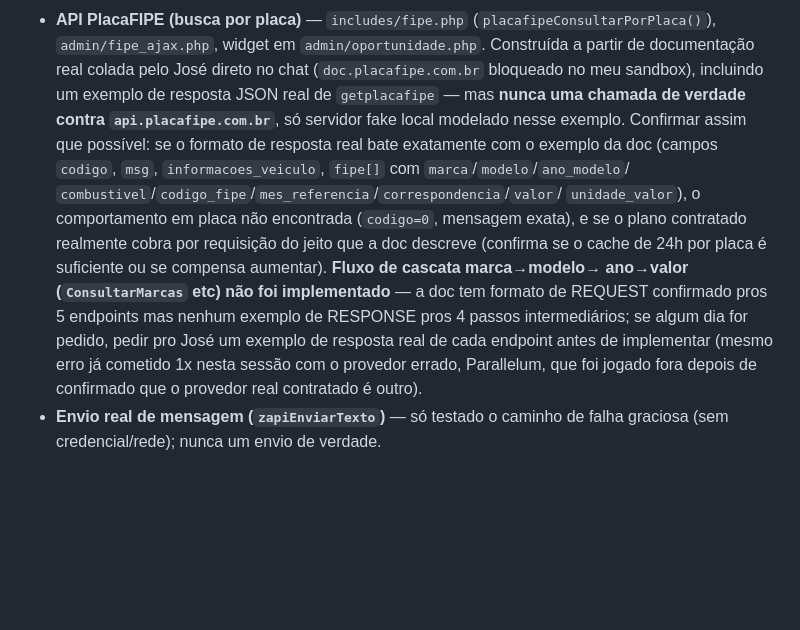
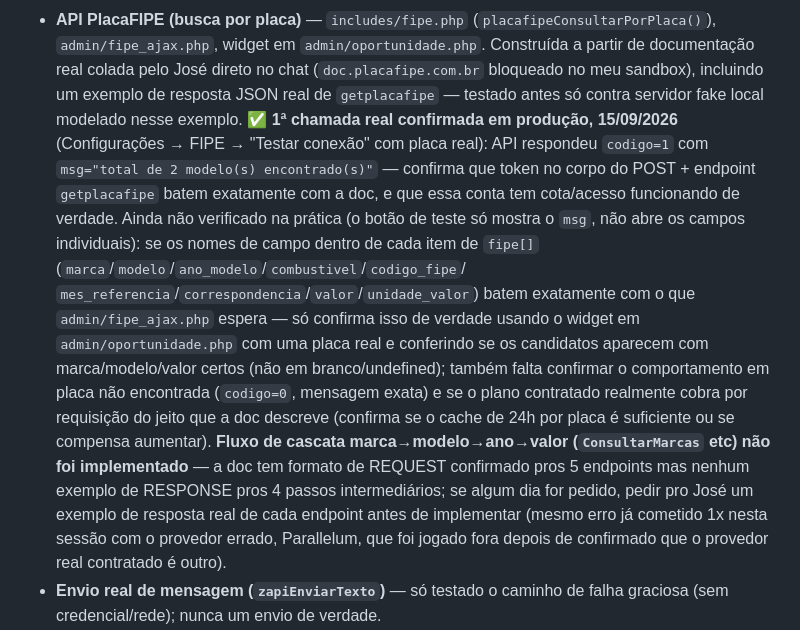
Before and after one commit to nenmp4/fastcar, a Markdown page: CLAUDE.md, the part around the change. Drawn GitHub-style; blank space fills up the shorter version.

Commit message:
docs: confirma 1ª chamada real da PlacaFIPE em produção
Teste de conexão em Configurações → FIPE respondeu codigo=1 com
msg="total de 2 modelo(s) encontrado(s)" — confirma token no corpo do
POST + endpoint getplacafipe funcionando contra a API real, não só
servidor fake local.

Co-Authored-By: Claude Sonnet 5 <noreply@anthropic.com>
Claude-Session: https://claude.ai/code/session_018iKcSvkQ8B5uqU5n4NvTmt

```diff
--- a/CLAUDE.md
+++ b/CLAUDE.md
@@ -1307,23 +1307,30 @@ testado com servidor fake local — nunca contra o serviço real:
   `admin/oportunidade.php`. Construída a partir de documentação real
   colada pelo José direto no chat (`doc.placafipe.com.br` bloqueado no
   meu sandbox), incluindo um exemplo de resposta JSON real de
-  `getplacafipe` — mas **nunca uma chamada de verdade contra
-  `api.placafipe.com.br`**, só servidor fake local modelado nesse
-  exemplo. Confirmar assim que possível: se o formato de resposta real
-  bate exatamente com o exemplo da doc (campos `codigo`, `msg`,
-  `informacoes_veiculo`, `fipe[]` com `marca`/`modelo`/`ano_modelo`/
-  `combustivel`/`codigo_fipe`/`mes_referencia`/`correspondencia`/`valor`/
-  `unidade_valor`), o comportamento em placa não encontrada (`codigo=0`,
-  mensagem exata), e se o plano contratado realmente cobra por requisição
-  do jeito que a doc descreve (confirma se o cache de 24h por placa é
-  suficiente ou se compensa aumentar). **Fluxo de cascata marca→modelo→
-  ano→valor (`ConsultarMarcas` etc) não foi implementado** — a doc tem
-  formato de REQUEST confirmado pros 5 endpoints mas nenhum exemplo de
-  RESPONSE pros 4 passos intermediários; se algum dia for pedido, pedir
-  pro José um exemplo de resposta real de cada endpoint antes de
-  implementar (mesmo erro já cometido 1x nesta sessão com o provedor
-  errado, Parallelum, que foi jogado fora depois de confirmado que o
-  provedor real contratado é outro).
+  `getplacafipe` — testado antes só contra servidor fake local modelado
+  nesse exemplo. **✅ 1ª chamada real confirmada em produção, 15/09/2026**
+  (Configurações → FIPE → "Testar conexão" com placa real): API respondeu
+  `codigo=1` com `msg="total de 2 modelo(s) encontrado(s)"` — confirma que
+  token no corpo do POST + endpoint `getplacafipe` batem exatamente com a
+  doc, e que essa conta tem cota/acesso funcionando de verdade. Ainda não
+  verificado na prática (o botão de teste só mostra o `msg`, não abre os
+  campos individuais): se os nomes de campo dentro de cada item de
+  `fipe[]` (`marca`/`modelo`/`ano_modelo`/`combustivel`/`codigo_fipe`/
+  `mes_referencia`/`correspondencia`/`valor`/`unidade_valor`) batem
+  exatamente com o que `admin/fipe_ajax.php` espera — só confirma isso de
+  verdade usando o widget em `admin/oportunidade.php` com uma placa real e
+  conferindo se os candidatos aparecem com marca/modelo/valor certos (não
+  em branco/undefined); também falta confirmar o comportamento em placa
+  não encontrada (`codigo=0`, mensagem exata) e se o plano contratado
+  realmente cobra por requisição do jeito que a doc descreve (confirma se
+  o cache de 24h por placa é suficiente ou se compensa aumentar).
+  **Fluxo de cascata marca→modelo→ano→valor (`ConsultarMarcas` etc) não
+  foi implementado** — a doc tem formato de REQUEST confirmado pros 5
+  endpoints mas nenhum exemplo de RESPONSE pros 4 passos intermediários;
+  se algum dia for pedido, pedir pro José um exemplo de resposta real de
+  cada endpoint antes de implementar (mesmo erro já cometido 1x nesta
+  sessão com o provedor errado, Parallelum, que foi jogado fora depois de
+  confirmado que o provedor real contratado é outro).
 - **Envio real de mensagem (`zapiEnviarTexto`)** — só testado o caminho de
   falha graciosa (sem credencial/rede); nunca um envio de verdade.
 - **API Gemini** — ✅ 1ª chamada real feita em 15/09/2026 (teste de conexão
```
